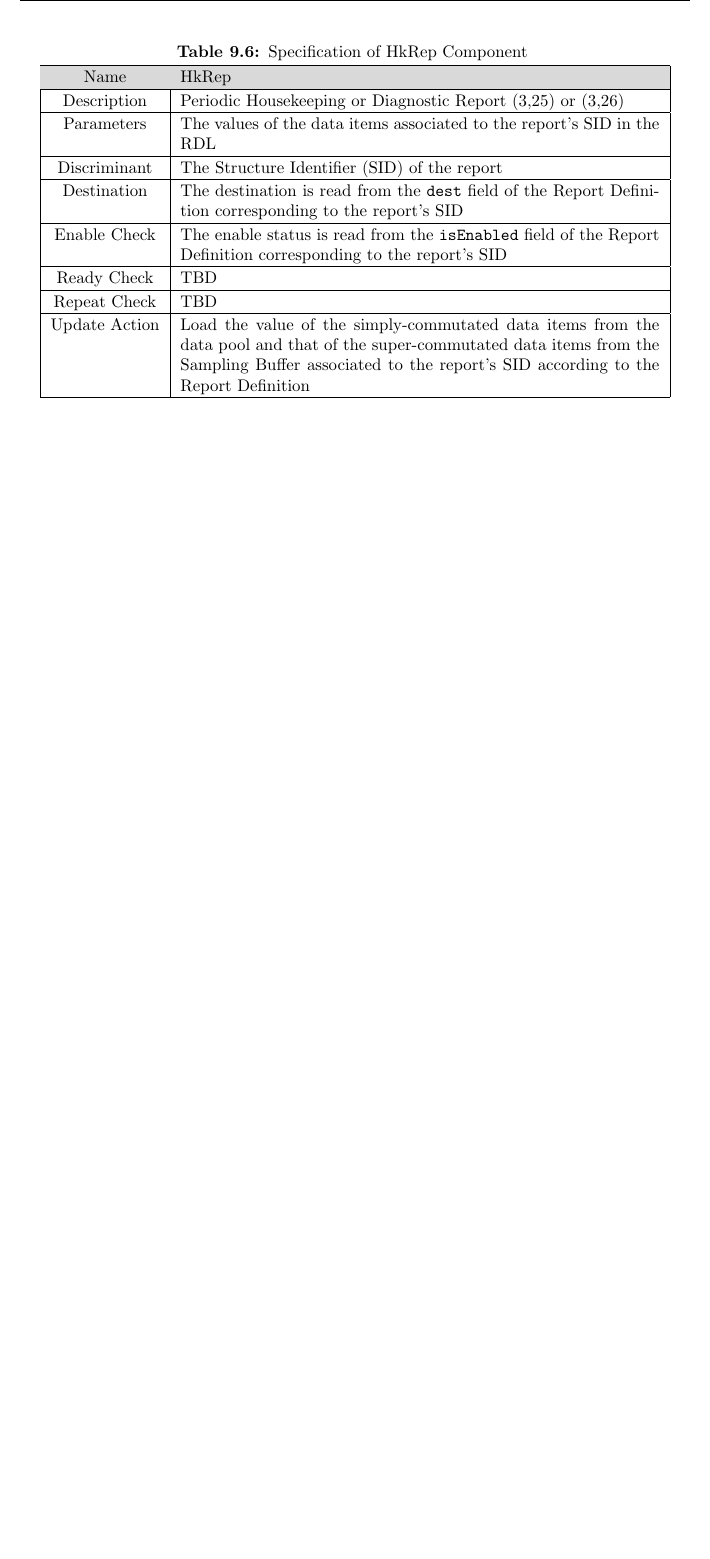
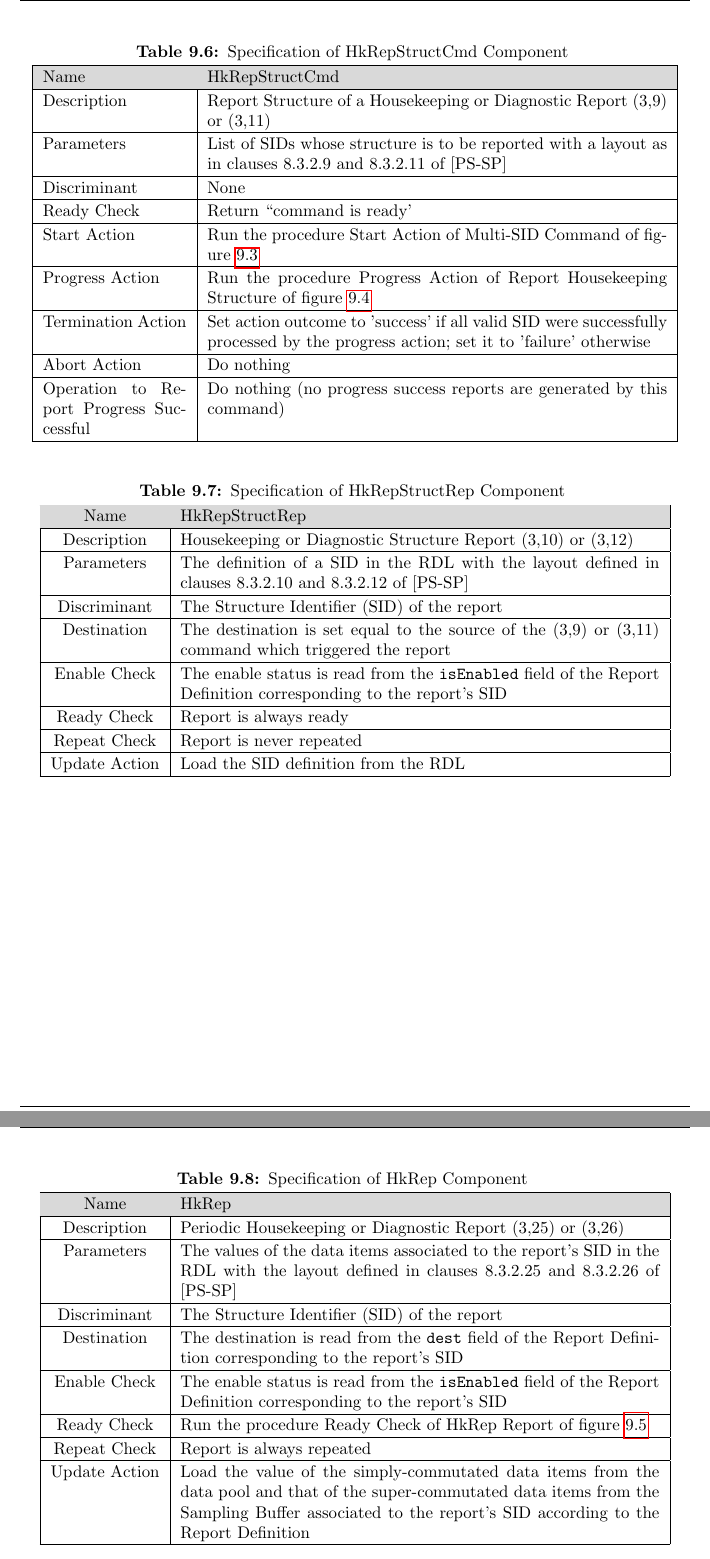
Before and after one commit to pnp-software/cordetfw, a LaTeX paper (doc/pus/PusExtension.tex, which reads doc/pus/PusExtensionCmds.csv, doc/pus/PusExtensionReps.csv): part of page 48 of 134 before the commit and two parts of pages 48 and 49 of 137 after it, the two joined at a grey line, cut so that both start at the same text, the shorter picture padded with empty space. The pictures show the PDF file doc/pus/PusExtension.pdf that the author committed with the source.

Commit message:
Updated TC(17,3) and defined TC(3,9) and TM(3,10)

```diff
--- a/doc/pus/PusExtension.tex
+++ b/doc/pus/PusExtension.tex
@@ -1278,6 +1279,13 @@ Tables \ref{tab:CR-S3-1} to \ref{tab:CR-S3-25s} formally specify the service 3 c
 \end{cr_cmd}
 
 \newpage
+\begin{cr_cmd}{S3-9}{Specification of HkRepStructCmd Component}
+\end{cr_cmd}
+
+\begin{cr_rep}{S3-10}{Specification of HkRepStructRep Component}
+\end{cr_rep}
+
+\newpage
 \begin{cr_rep}{S3-25}{Specification of HkRep Component}
 \end{cr_rep}
 
@@ -1334,6 +1342,20 @@ The table in this section lists requirements for the test service.
  \includegraphics[scale=0.55,keepaspectratio=true]{CrPsCmd3SidStart.png}
  \caption{Start Action of Multi-SID Commands}
  \label{fig:Cmd3SidStart}
+\end{figure}
+
+\begin{figure}[H]
+ \centering
+ \includegraphics[scale=0.55,keepaspectratio=true]{CrPsCmd3s9Prgr.png}
+ \caption{Progress Action of Command HkRepStructCmd}
+ \label{fig:Cmd3s9Prgr}
+\end{figure}
+
+\begin{figure}[H]
+ \centering
+ \includegraphics[scale=0.55,keepaspectratio=true]{CrPsRep3s25Ready.png}
+ \caption{Ready Action of Report HkRep}
+ \label{fig:Rep3s25Ready}
 \end{figure}
 
 %=============================================================================================
--- a/doc/pus/PusExtensionCmds.csv
+++ b/doc/pus/PusExtensionCmds.csv
@@ -1,11 +1,11 @@
-Attribute,S3-1,S3-3,S3-5,S3-6,S17-1,S17-3
-Name,HkCreateCmd,HkDeleteCmd,HkEnableCmd,HkDisableCmd,AreYouAliveCmd,OnBoardConnectCmd
-Description,"Create a Housekeeping or Diagnostic Report Structure (3,1) or (3,2)","Delete a Housekeeping or Diagnostic Report Structure (3,3) ot (3,4)","Enable Periodic Generation of a Housekeeping of Diagnostic Report Structure (3,5) or (3,7)","Disable Periodic Generation of a Housekeeping of Diagnostic Report Structure (3,6) or (3,8)","Perform Are-You-Alive Connection Test (17,1)","Perform On-Board Connection Test (17,3)"
-Parameters,"SID, collection interval and identifiers of parameters of the housekeeping/diagnostic report to be created with a layout as in clauses 8.3.2.1 and 8.3.2.2 of [PS-SP]",List of SIDs whose definition is to be deleted with layout as in clauses 8.3.2.3 and 8.3.2.4 of [PS-SP],List of SIDs to be enabled with a layout as in clauses 8.3.2.5 and 8.3.2.7 of [PS-SP],List of SIDs to be disabled with a layout as in clauses 8.3.2.6 and 8.3.2.8 of [PS-SP],None,"Destination to which the (17,1) command must be sent"
-Discriminant,None,None,None,None,None,None
-Ready Check,Return “command is ready',Return “command is ready',Return “command is ready',Return “command is ready',Return “command is ready',Return “command is ready'
-Start Action,Run the procedure Start Action of HkCreate Command of figure \ref{fig:Cmd3s1Start},Run the procedure Start Action of HkDelete Command of figure \ref{fig:Cmd3s3Start},Run the procedure Start Action of Multi-SID Command of figure \ref{fig:Cmd3SidStart},Run the procedure Start Action of Multi-SID Command of figure \ref{fig:Cmd3SidStart},"Retrieve (17,2) report from OutFactory and set action outcome to “success' if retrieval succeeds. If the retrieval fails, generate error report OUTFACTORY\_FAILED and set outcome of Start Action to 'failed'",Run the procedure Start Action of OnBoardConnectCmd Command of figure \ref{fig:Cmd17s3Start}
-Progress Action,"Add the definition of the new report to the RDL, set its enabled status to 'disabled', and set the action outcome to 'completed'",Delete the entries in the RDL corresponding to the SIDs which have been identified as valid by the Start Action and then set the action outcome to 'completed',For the entries in the RDL corresponding to the SIDs which have been identified as valid by the Start Action: set enabled flag to true and set the cycle counter to 0. Set the action outcome to 'completed',Set to false the enable flag of the entries in the RDL corresponding to the SIDs which have been identified as valid by the Start Action and then set the action outcome to 'completed',"Configure the (17,2) report with a destination equal to the source of the (17,1), load it in the OutLoader, and set action outcome to 'completed'",Run the procedure Start Action of OnBoardConnectCmd Command of figure \ref{fig:Cmd17s3Prgr}
-Termination Action,Set action outcome to 'success',Set action outcome to 'success',Set action outcome to 'success',Set action outcome to 'success',Set action outcome to 'success',Set action outcome to 'success'
-Abort Action,Do nothing,Do nothing,Do nothing,Do nothing,Do nothing,Do nothing
-Operation to Report Progress Successful,Do nothing (no progress reports are generated by this command),Do nothing (no progress reports are generated by this command),Do nothing (no progress reports are generated by this command),Do nothing (no progress reports are generated by this command),Do nothing (no progress reports are generated by this command),Do nothing (no progress reports are generated by this command)
+Attribute,S3-1,S3-3,S3-5,S3-6,S3-9,S17-1,S17-3
+Name,HkCreateCmd,HkDeleteCmd,HkEnableCmd,HkDisableCmd,HkRepStructCmd,AreYouAliveCmd,OnBoardConnectCmd
+Description,"Create a Housekeeping or Diagnostic Report Structure (3,1) or (3,2)","Delete a Housekeeping or Diagnostic Report Structure (3,3) ot (3,4)","Enable Periodic Generation of a Housekeeping or Diagnostic Report Structure (3,5) or (3,7)","Disable Periodic Generation of a Housekeeping or Diagnostic Report Structure (3,6) or (3,8)","Report Structure of a Housekeeping or Diagnostic Report (3,9) or (3,11)","Perform Are-You-Alive Connection Test (17,1)","Perform On-Board Connection Test (17,3)"
+Parameters,"SID, collection interval and identifiers of parameters of the housekeeping/diagnostic report to be created with a layout as in clauses 8.3.2.1 and 8.3.2.2 of [PS-SP]",List of SIDs whose definition is to be deleted with layout as in clauses 8.3.2.3 and 8.3.2.4 of [PS-SP],List of SIDs to be enabled with a layout as in clauses 8.3.2.5 and 8.3.2.7 of [PS-SP],List of SIDs to be disabled with a layout as in clauses 8.3.2.6 and 8.3.2.8 of [PS-SP],List of SIDs whose structure is to be reported with a layout as in clauses 8.3.2.9 and 8.3.2.11 of [PS-SP],None,"Destination to which the (17,1) command must be sent"
+Discriminant,None,None,None,None,None,None,None
+Ready Check,Return “command is ready',Return “command is ready',Return “command is ready',Return “command is ready',Return “command is ready',Return “command is ready',Return “command is ready'
+Start Action,Run the procedure Start Action of HkCreate Command of figure \ref{fig:Cmd3s1Start},Run the procedure Start Action of HkDelete Command of figure \ref{fig:Cmd3s3Start},Run the procedure Start Action of Multi-SID Command of figure \ref{fig:Cmd3SidStart},Run the procedure Start Action of Multi-SID Command of figure \ref{fig:Cmd3SidStart},Run the procedure Start Action of Multi-SID Command of figure \ref{fig:Cmd3SidStart},"Retrieve (17,2) report from OutFactory and set action outcome to “success' if retrieval succeeds. If the retrieval fails, generate error report OUTFACTORY\_FAILED and set outcome of Start Action to 'failed'",Run the procedure Start Action of OnBoardConnectCmd Command of figure \ref{fig:Cmd17s3Start}
+Progress Action,"Add the definition of the new report to the RDL, set its enabled status to 'disabled', and set the action outcome to 'completed'",Delete the entries in the RDL corresponding to the SIDs which have been identified as valid by the Start Action and then set the action outcome to 'completed',For the entries in the RDL corresponding to the SIDs which have been identified as valid by the Start Action: set enabled flag to true and set the cycle counter to 0. Set the action outcome to 'completed',Set to false the enable flag of the entries in the RDL corresponding to the SIDs which have been identified as valid by the Start Action and then set the action outcome to 'completed',Run the procedure Progress Action of Report Housekeeping Structure of figure \ref{fig:Cmd3s9Prgr},"Configure the (17,2) report with a destination equal to the source of the (17,1), load it in the OutLoader, and set action outcome to 'completed'",Run the procedure Progress Action of OnBoardConnectCmd Command of figure \ref{fig:Cmd17s3Prgr}
+Termination Action,Set action outcome to 'success',Set action outcome to 'success',Set action outcome to 'success',Set action outcome to 'success',Set action outcome to 'success' if all valid SID were successfully processed by the progress action; set it to 'failure' otherwise,Set action outcome to 'success',"Set action outcome to 'success' if the (17,4) report was issued and to 'failure' otherwise"
+Abort Action,Do nothing,Do nothing,Do nothing,Do nothing,Do nothing,Do nothing,Do nothing
+Operation to Report Progress Successful,Do nothing (no progress reports are generated by this command),Do nothing (no progress reports are generated by this command),Do nothing (no progress reports are generated by this command),Do nothing (no progress reports are generated by this command),Do nothing (no progress success reports are generated by this command),Do nothing (no progress reports are generated by this command),Do nothing (no progress reports are generated by this command)
--- a/doc/pus/PusExtensionReps.csv
+++ b/doc/pus/PusExtensionReps.csv
@@ -1,10 +1,10 @@
-Attribute,S1-A,S3-25,S3-25s,S17-2,S17-4
-Name,"VerSuccessAccRep, VerFailedAccRep, VerSuccessStartRep, VerFailedStartRep, VerSuccessPrgrRep, VerFailedPrgrRep, VerSuccessTermRep, VerFailedTermRep, VerFailedRoutingRep",HkRep,HkRepOneShot,AreYouAliveRep,OnBoardConnectRep
-Description,Service 1 verification reports,"Periodic Housekeeping or Diagnostic Report (3,25) or (3,26)","One-Shot Housekeeping or Diagnostic Report (response to command (3,27) or (3,28))","Are-You-Alive Connection Report (17,2)","On-Board Connection Report (17,4)"
-Parameters,Parameter values are as defined by the service 1 procedures called in adaptation points S1-1 to S1-9,The values of the data items associated to the report's SID in the RDL,The values of the data items associated to the report's SID in the RDL,None,None
-Discriminant,"No discriminant attribute is defined for service 1 success reports. For failure reports, the failure code acts as discriminant.",The Structure Identifier (SID) of the report,The Structure Identifier (SID) of the report,None,None
-Destination,The destination of service 1 reports is set equal to the source of the command being verified,The destination is read from the \texttt{dest} field of the Report Definition corresponding to the report's SID,The destination is read from the \texttt{dest} field of the Report Definition corresponding to the report's SID,"The destination is set equal to the source of the (17,1) command which triggers the (17,2)","The destination is set equal to the source of the (17,3) command which triggers the (17,4)"
-Enable Check,Service 1 reports are always enabled,The enable status is read from the \texttt{isEnabled} field of the Report Definition corresponding to the report's SID,Report is always enabled,Report is always enabled,Report is always enabled
-Ready Check,Service 1 reports are always ready,TBD,Report is always ready,Report is always ready,Report is always ready
-Repeat Check,Service 1 reports are never repeated,TBD,Report is never repeated,Report is never repeated,Report is never repeated
-Update Action,No action ,Load the value of the simply-commutated data items from the data pool and that of the super-commutated data items from the Sampling Buffer associated to the report's SID according to the Report Definition,Load the value of the simply-commutated data items from the data pool and that of the super-commutated data items from the Sampling Buffer associated to the report's SID according to the Report Definition,No action,No action
+Attribute,S1-A,S3-10,S3-25,S3-25s,S17-2,S17-4
+Name,"VerSuccessAccRep, VerFailedAccRep, VerSuccessStartRep, VerFailedStartRep, VerSuccessPrgrRep, VerFailedPrgrRep, VerSuccessTermRep, VerFailedTermRep, VerFailedRoutingRep",HkRepStructRep,HkRep,HkRepOneShot,AreYouAliveRep,OnBoardConnectRep
+Description,Service 1 verification reports,"Housekeeping or Diagnostic Structure Report (3,10) or (3,12)","Periodic Housekeeping or Diagnostic Report (3,25) or (3,26)","One-Shot Housekeeping or Diagnostic Report (response to command (3,27) or (3,28))","Are-You-Alive Connection Report (17,2)","On-Board Connection Report (17,4)"
+Parameters,Parameter values are as defined by the service 1 procedures called in adaptation points S1-1 to S1-9,The definition of a SID in the RDL with the layout defined in clauses 8.3.2.10 and 8.3.2.12 of [PS-SP],The values of the data items associated to the report's SID in the RDL with the layout defined in clauses 8.3.2.25 and 8.3.2.26 of [PS-SP],The values of the data items associated to the report's SID in the RDL with the layout defined in clauses 8.3.2.25 and 8.3.2.26 of [PS-SP],None,None
+Discriminant,"No discriminant attribute is defined for service 1 success reports. For failure reports, the failure code acts as discriminant.",The Structure Identifier (SID) of the report,The Structure Identifier (SID) of the report,The Structure Identifier (SID) of the report,None,None
+Destination,The destination of service 1 reports is set equal to the source of the command being verified,"The destination is set equal to the source of the (3,9) or (3,11) command which triggered the report",The destination is read from the \texttt{dest} field of the Report Definition corresponding to the report's SID,The destination is read from the \texttt{dest} field of the Report Definition corresponding to the report's SID,"The destination is set equal to the source of the (17,1) command which triggers the (17,2)","The destination is set equal to the source of the (17,3) command which triggers the (17,4)"
+Enable Check,Service 1 reports are always enabled,The enable status is read from the \texttt{isEnabled} field of the Report Definition corresponding to the report's SID,The enable status is read from the \texttt{isEnabled} field of the Report Definition corresponding to the report's SID,Report is always enabled,Report is always enabled,Report is always enabled
+Ready Check,Service 1 reports are always ready,Report is always ready,Run the procedure Ready Check of HkRep Report of figure \ref{fig:Rep3s25Ready},Report is always ready,Report is always ready,Report is always ready
+Repeat Check,Service 1 reports are never repeated,Report is never repeated,Report is always repeated,Report is never repeated,Report is never repeated,Report is never repeated
+Update Action,No action ,Load the SID definition from the RDL,Load the value of the simply-commutated data items from the data pool and that of the super-commutated data items from the Sampling Buffer associated to the report's SID according to the Report Definition,Load the value of the simply-commutated data items from the data pool and that of the super-commutated data items from the Sampling Buffer associated to the report's SID according to the Report Definition,No action,No action
```
Also changed, not shown: doc/pus/PusExtensionReqVerFailCodes.csv (+1 -0 lines), doc/pus/PusExtensionServices.csv (+4 -0 lines), doc/images/CrPsCmd17s3Prgr.png, doc/images/CrPsCmd3s9Prgr.png (added), doc/images/CrPsRep3s25Ready.png (added), doc/pus/PusExtension.pdf, doc/pus/PusExtension.tex (5 more changed lines), 1 other file.
